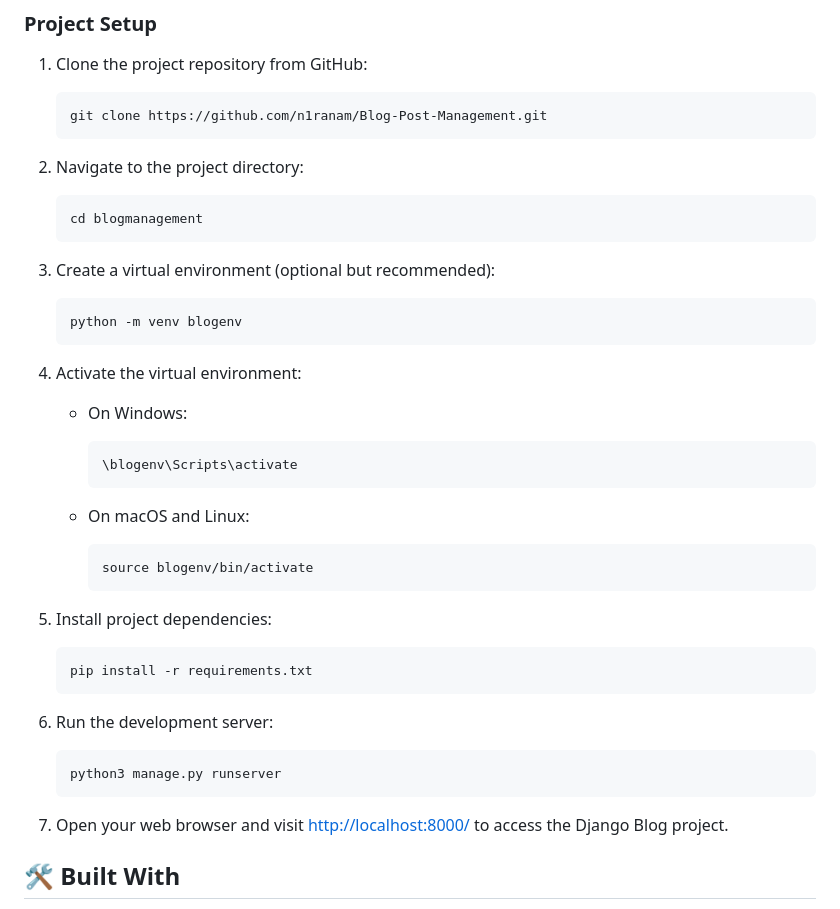
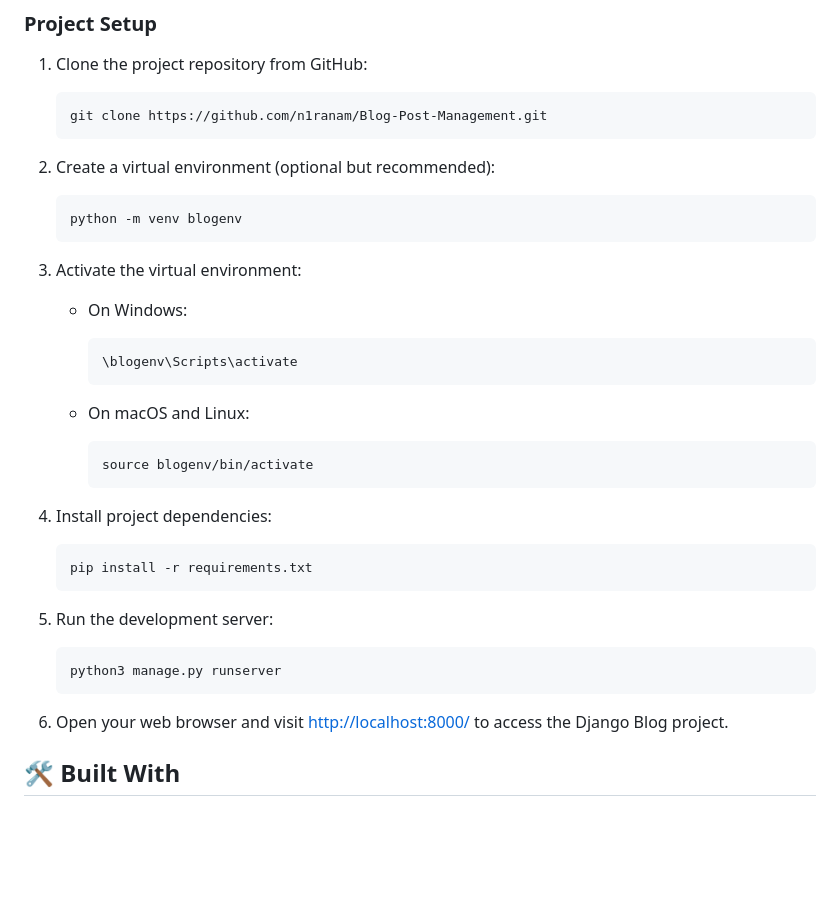
Before and after one commit to n1ranam/Blog-Post-Management, a Markdown page: README.md, the part around the change. Rendered like a GitHub page; blank space fills up the shorter version.

````diff
--- a/README.md
+++ b/README.md
@@ -100,19 +100,13 @@ pip install Django
    git clone https://github.com/n1ranam/Blog-Post-Management.git
    ```
 
-2. Navigate to the project directory:
-
-   ```bash
-   cd blogmanagement
-   ```
-
-3. Create a virtual environment (optional but recommended):
+2. Create a virtual environment (optional but recommended):
 
    ```bash
    python -m venv blogenv
    ```
 
-4. Activate the virtual environment:
+3. Activate the virtual environment:
 
    - On Windows:
 
@@ -126,19 +120,19 @@ pip install Django
      source blogenv/bin/activate
      ```
 
-5. Install project dependencies:
+4. Install project dependencies:
 
    ```bash
    pip install -r requirements.txt
    ```
 
-6. Run the development server:
+5. Run the development server:
 
    ```bash
    python3 manage.py runserver
    ```
 
-7. Open your web browser and visit [http://localhost:8000/](http://localhost:8000/) to access the Django Blog project.
+6. Open your web browser and visit [http://localhost:8000/](http://localhost:8000/) to access the Django Blog project.
 
 ## 🛠 Built With
 
````
